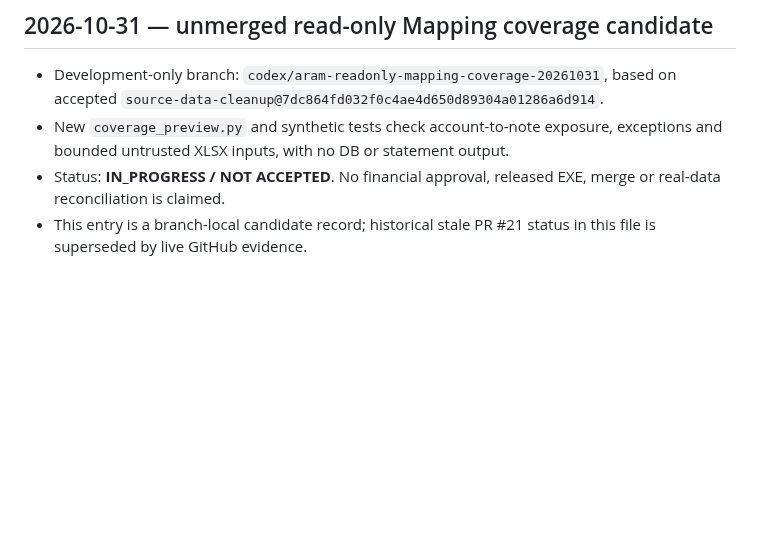
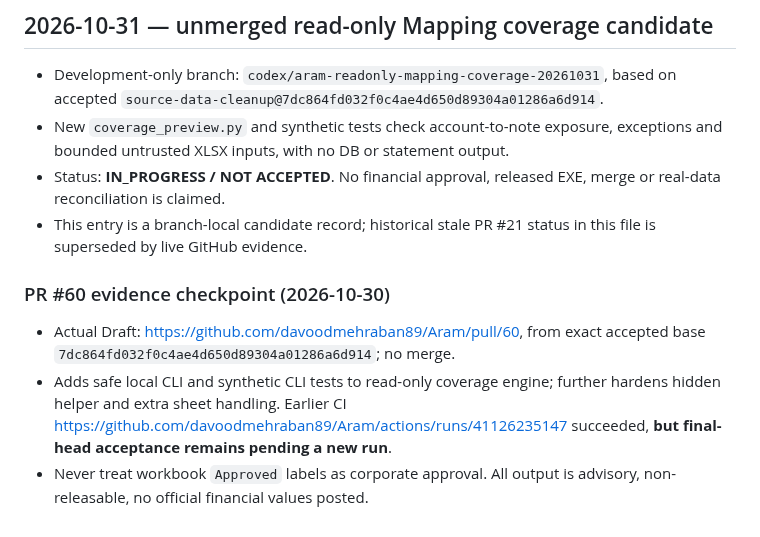
Before and after one commit to davoodmehraban89/Aram, a Markdown page: PROJECT_STATUS.md, the part around the change. Rendered like a GitHub page; blank space fills up the shorter version.

Commit message:
docs(control): append PR 60 CI and safety gate evidence

```diff
--- a/PROJECT_STATUS.md
+++ b/PROJECT_STATUS.md
@@ -95,3 +95,9 @@ The accepted branch does not include PR #7 desktop/release work, PR #16 alternat
 - New `coverage_preview.py` and synthetic tests check account-to-note exposure, exceptions and bounded untrusted XLSX inputs, with no DB or statement output.
 - Status: **IN_PROGRESS / NOT ACCEPTED**. No financial approval, released EXE, merge or real-data reconciliation is claimed.
 - This entry is a branch-local candidate record; historical stale PR #21 status in this file is superseded by live GitHub evidence.
+
+### PR #60 evidence checkpoint (2026-10-30)
+
+- Actual Draft: https://github.com/davoodmehraban89/Aram/pull/60, from exact accepted base `7dc864fd032f0c4ae4d650d89304a01286a6d914`; no merge.
+- Adds safe local CLI and synthetic CLI tests to read-only coverage engine; further hardens hidden helper and extra sheet handling. Earlier CI https://github.com/davoodmehraban89/Aram/actions/runs/41126235147 succeeded, **but final-head acceptance remains pending a new run**.
+- Never treat workbook `Approved` labels as corporate approval. All output is advisory, non-releasable, no official financial values posted.
```
